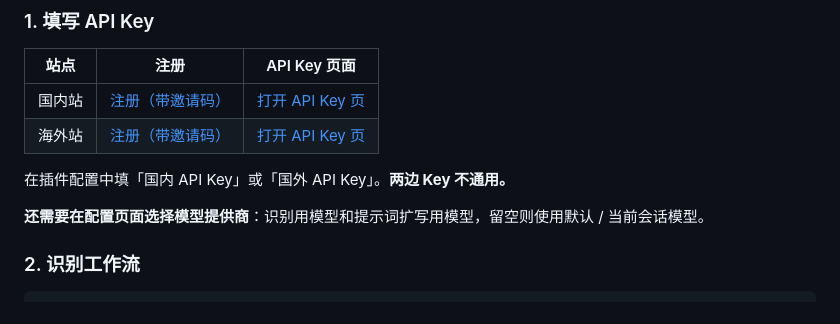
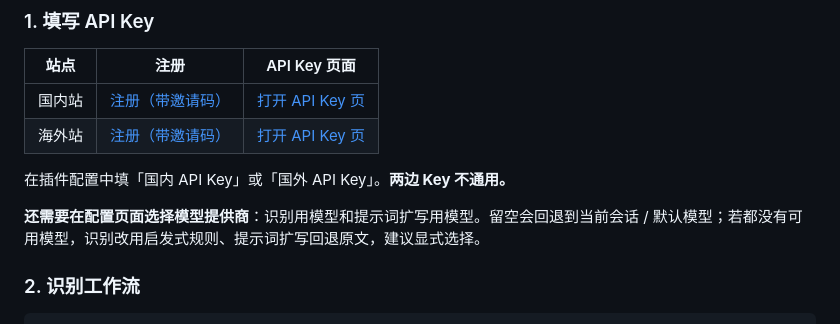
Before and after one commit to achenjins/astrbot_plugin_runninghub_maimai, a Markdown page: README.md, the part around the change. Rendered like a GitHub page.

Commit message:
docs: clarify model provider fallback behavior

```diff
--- a/README.md
+++ b/README.md
@@ -64,7 +64,7 @@ pip install -r requirements.txt
 
 在插件配置中填「国内 API Key」或「国外 API Key」。**两边 Key 不通用。**
 
-**还需要在配置页面选择模型提供商**：识别用模型和提示词扩写用模型，留空则使用默认 / 当前会话模型。
+**还需要在配置页面选择模型提供商**：识别用模型和提示词扩写用模型。留空会回退到当前会话 / 默认模型；若都没有可用模型，识别改用启发式规则、提示词扩写回退原文，建议显式选择。
 
 ### 2. 识别工作流
 
```
